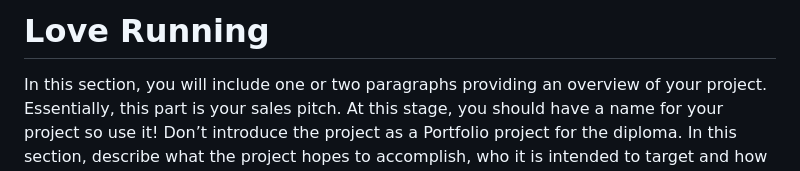
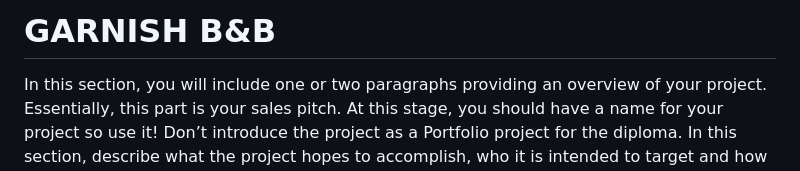
Before and after one commit to tugii21/Garnish, a Markdown page: README.md, the part around the change. Rendered like a GitHub page.

```diff
--- a/README.md
+++ b/README.md
@@ -1,4 +1,4 @@
-# Love Running
+# GARNISH B&B
 
 In this section, you will include one or two paragraphs providing an overview of your project. Essentially, this part is your sales pitch. At this stage, you should have a name for your project so use it! Don’t introduce the project as a Portfolio project for the diploma. In this section, describe what the project hopes to accomplish, who it is intended to target and how it will be useful to the target audience.
 
```
